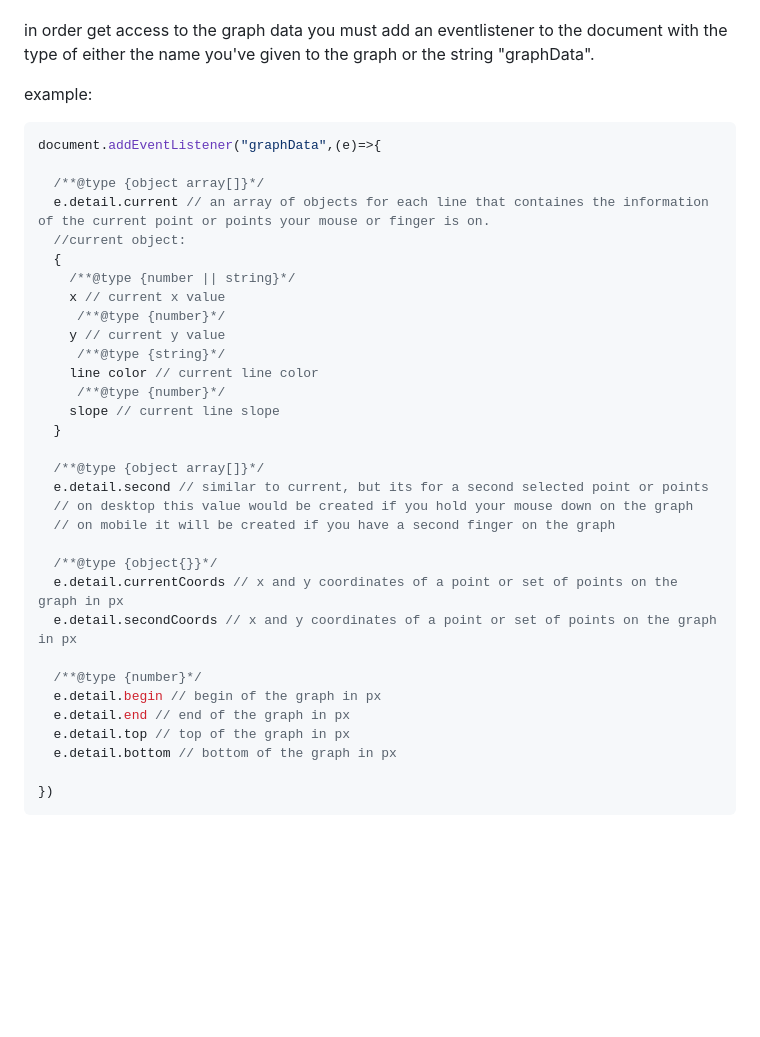
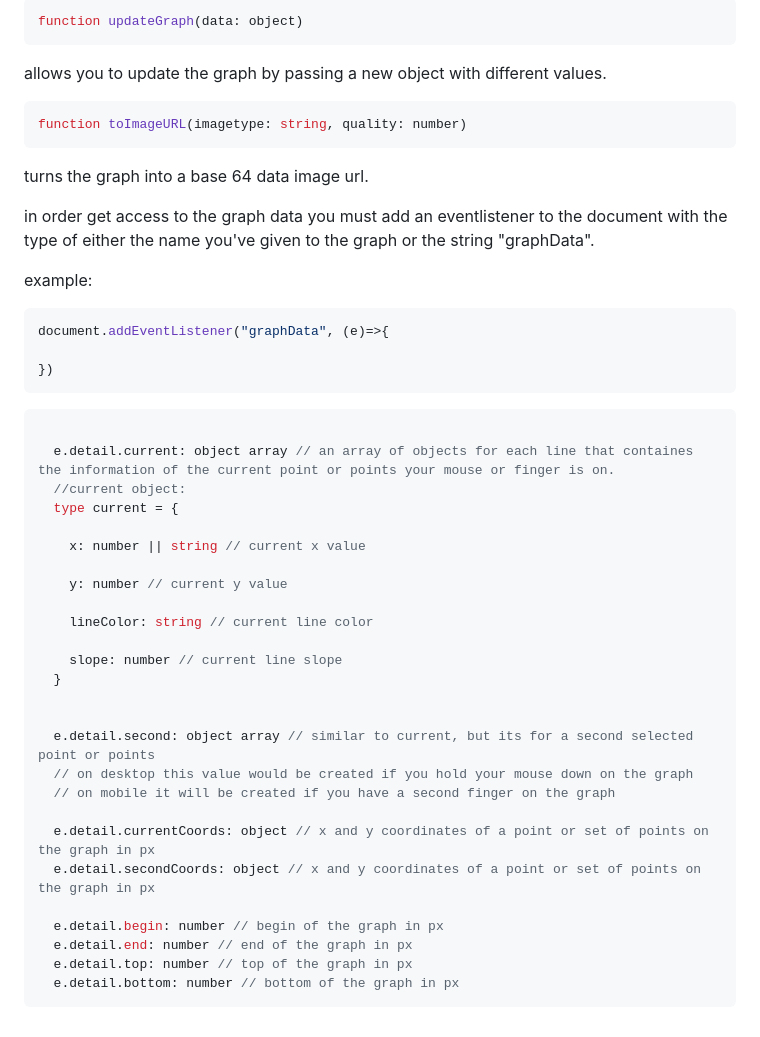
Before and after one commit to ArjanDEV32/JS-Graph, a Markdown page: README.md, the part around one of its changes. Drawn GitHub-style; blank space fills up the shorter version.

````diff
--- a/README.md
+++ b/README.md
@@ -95,39 +76,49 @@ this class also provides a few functions that can be used:
 
+```typescript
+function updateGraph(data: object)
+```
+allows you to update the graph by passing a new object with different values.
+
+```typescript
+function toImageURL(imagetype: string, quality: number)
+```
+turns the graph into a base 64 data image url.
 
 in order get access to the graph data you must add an eventlistener to the document with the type of either the name you've given to the graph or the string "graphData".
 
 example:
+
 ```javascript
-document.addEventListener("graphData",(e)=>{
+document.addEventListener("graphData", (e)=>{
 
-  /**@type {object array[]}*/
-  e.detail.current // an array of objects for each line that containes the information of the current point or points your mouse or finger is on.
+})
+```
+
+``` typescript
+
+  e.detail.current: object array // an array of objects for each line that containes the information of the current point or points your mouse or finger is on.
   //current object:
-  {
-    /**@type {number || string}*/
-    x // current x value
-     /**@type {number}*/
-    y // current y value
-     /**@type {string}*/
-    line color // current line color
-     /**@type {number}*/
-    slope // current line slope
+  type current = {
+
+    x: number || string // current x value
+
+    y: number // current y value
+
+    lineColor: string // current line color
+
+    slope: number // current line slope
   }
 
-  /**@type {object array[]}*/
-  e.detail.second // similar to current, but its for a second selected point or points
+
+  e.detail.second: object array // similar to current, but its for a second selected point or points
   // on desktop this value would be created if you hold your mouse down on the graph
   // on mobile it will be created if you have a second finger on the graph
 
-  /**@type {object{}}*/
-  e.detail.currentCoords // x and y coordinates of a point or set of points on the graph in px
-  e.detail.secondCoords // x and y coordinates of a point or set of points on the graph in px
+  e.detail.currentCoords: object // x and y coordinates of a point or set of points on the graph in px
+  e.detail.secondCoords: object // x and y coordinates of a point or set of points on the graph in px
 
-  /**@type {number}*/
-  e.detail.begin // begin of the graph in px
-  e.detail.end // end of the graph in px
-  e.detail.top // top of the graph in px
-  e.detail.bottom // bottom of the graph in px
-
-})
+  e.detail.begin: number // begin of the graph in px
+  e.detail.end: number // end of the graph in px
+  e.detail.top: number // top of the graph in px
+  e.detail.bottom: number // bottom of the graph in px
 ```
````
Also changed, not shown: other parts of README.md (+39 -58 lines).
